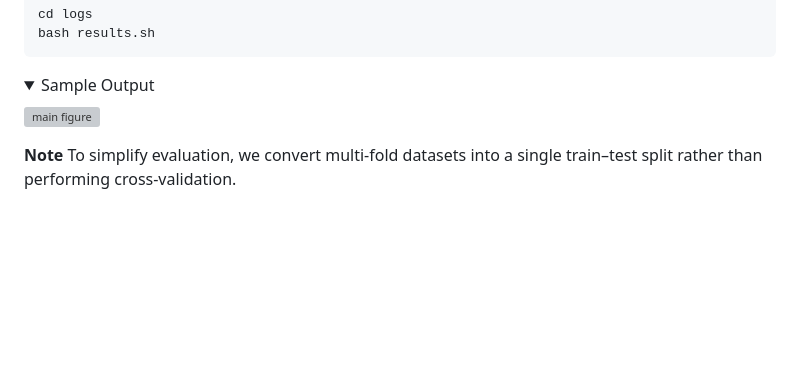
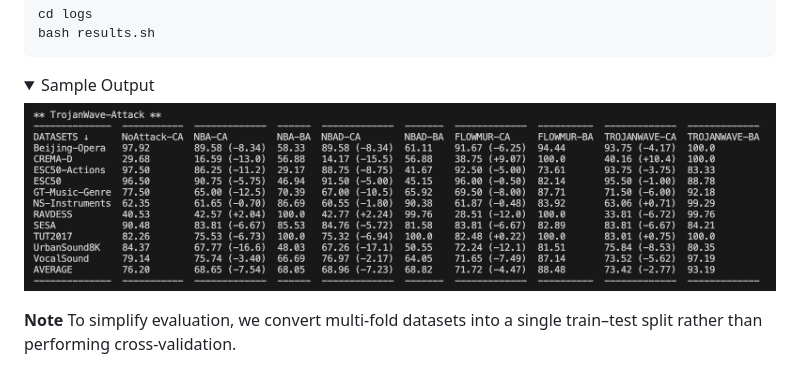
Before and after one commit to asif-hanif/trojanwave, a Markdown page: README.md, the part around the change. Rendered like a GitHub page; pictures changed too: media/attack-results.png (added); folded sections open; blank space fills up the shorter version; grey boxes are pictures that could not be loaded.

```diff
--- a/README.md
+++ b/README.md
@@ -202,7 +202,7 @@ bash results.sh
 <details>
 <summary>Sample Output</summary>
 
-![main figure](/media/print_results.png)
+![main figure](/media/attack-results.png)
 
 </details>
 
```
